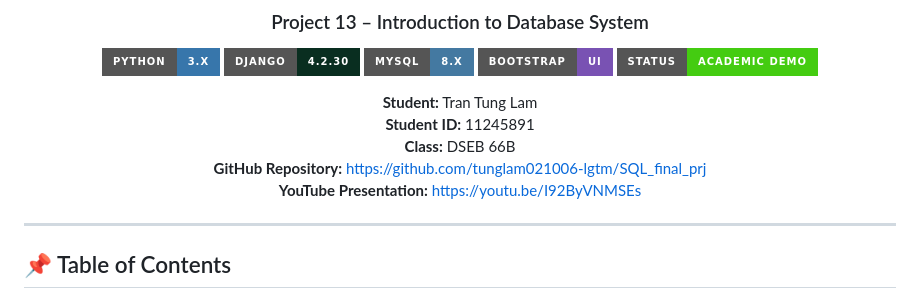
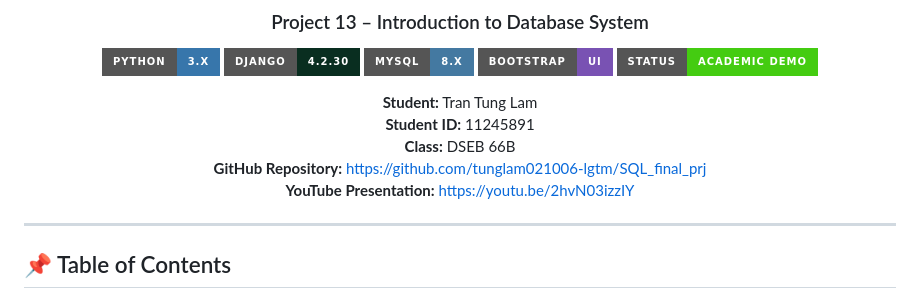
Before and after one commit to tunglam021006-lgtm/SQL_final_prj, a Markdown page: README.md, the part around the change. Rendered like a GitHub page; badges without logos.

Commit message:
Update YouTube presentation link in README

```diff
--- a/README.md
+++ b/README.md
@@ -14,7 +14,7 @@
 **Student ID:** 11245891
 **Class:** DSEB 66B
 **GitHub Repository:** https://github.com/tunglam021006-lgtm/SQL_final_prj
-**YouTube Presentation:** https://youtu.be/I92ByVNMSEs
+**YouTube Presentation:** https://youtu.be/2hvN03izzIY
 
 </div>
 
```
